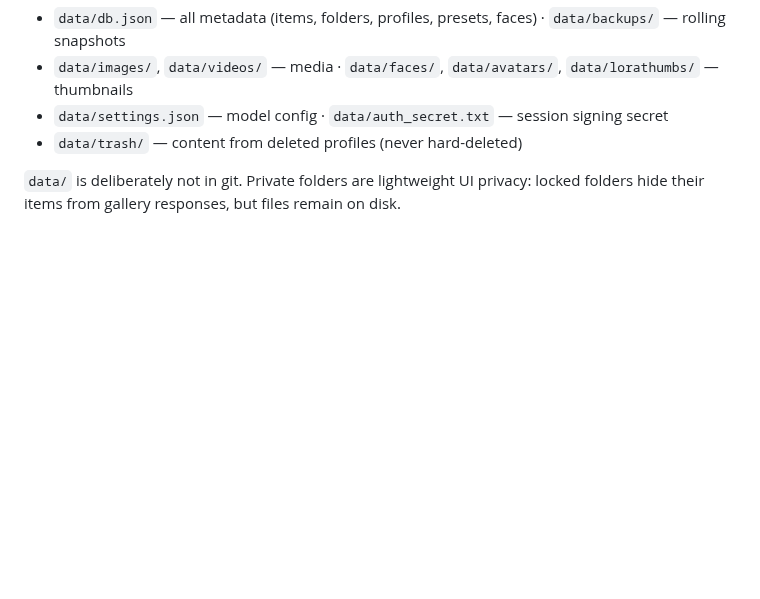
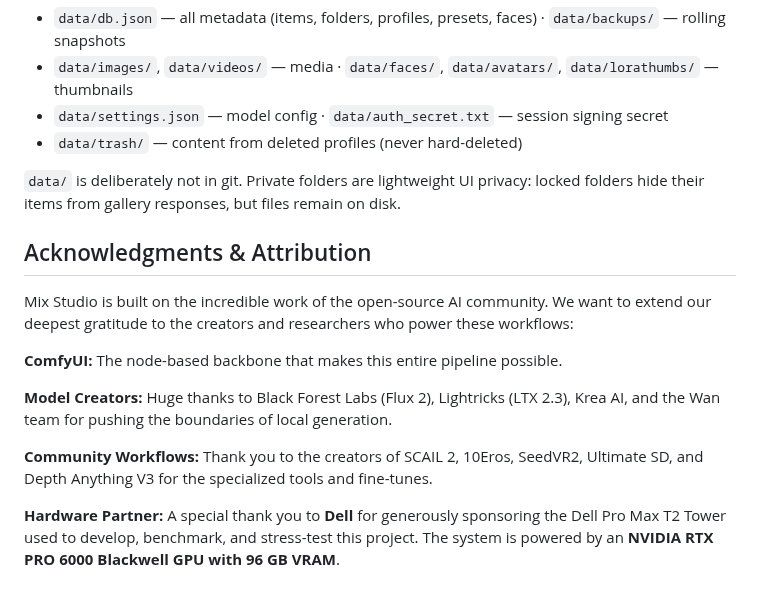
Before and after one commit to BlackMixture/Mix-Studio, a Markdown page: README.md, the part around the change. Drawn GitHub-style; blank space fills up the shorter version.

Commit message:
Add sponsor acknowledgments to download page and README

```diff
--- a/README.md
+++ b/README.md
@@ -187,3 +187,15 @@ All model filenames and the ComfyUI URL are editable in **Settings (gear) → Sa
 - `data/trash/` — content from deleted profiles (never hard-deleted)
 
 `data/` is deliberately not in git. Private folders are lightweight UI privacy: locked folders hide their items from gallery responses, but files remain on disk.
+
+## Acknowledgments & Attribution
+
+Mix Studio is built on the incredible work of the open-source AI community. We want to extend our deepest gratitude to the creators and researchers who power these workflows:
+
+**ComfyUI:** The node-based backbone that makes this entire pipeline possible.
+
+**Model Creators:** Huge thanks to Black Forest Labs (Flux 2), Lightricks (LTX 2.3), Krea AI, and the Wan team for pushing the boundaries of local generation.
+
+**Community Workflows:** Thank you to the creators of SCAIL 2, 10Eros, SeedVR2, Ultimate SD, and Depth Anything V3 for the specialized tools and fine-tunes.
+
+**Hardware Partner:** A special thank you to **Dell** for generously sponsoring the Dell Pro Max T2 Tower used to develop, benchmark, and stress-test this project. The system is powered by an **NVIDIA RTX PRO 6000 Blackwell GPU with 96 GB VRAM**.
```
Also changed, not shown: docs/download/brand/black-mixture-wordmark.png (added), docs/download/brand/dell-logo.png (added), docs/download/brand/nvidia-logo-horizontal.png (added), 2 other files.
